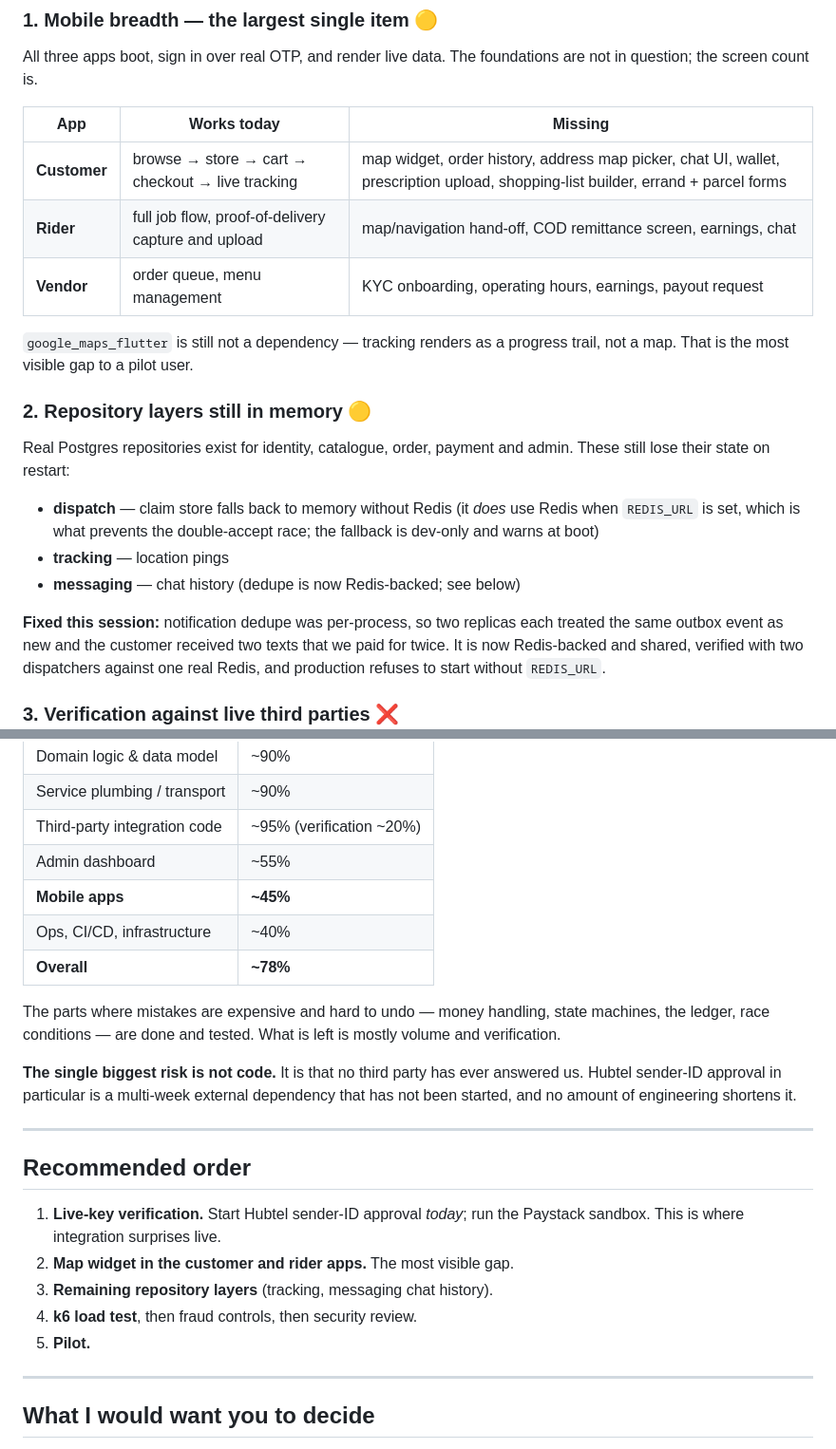
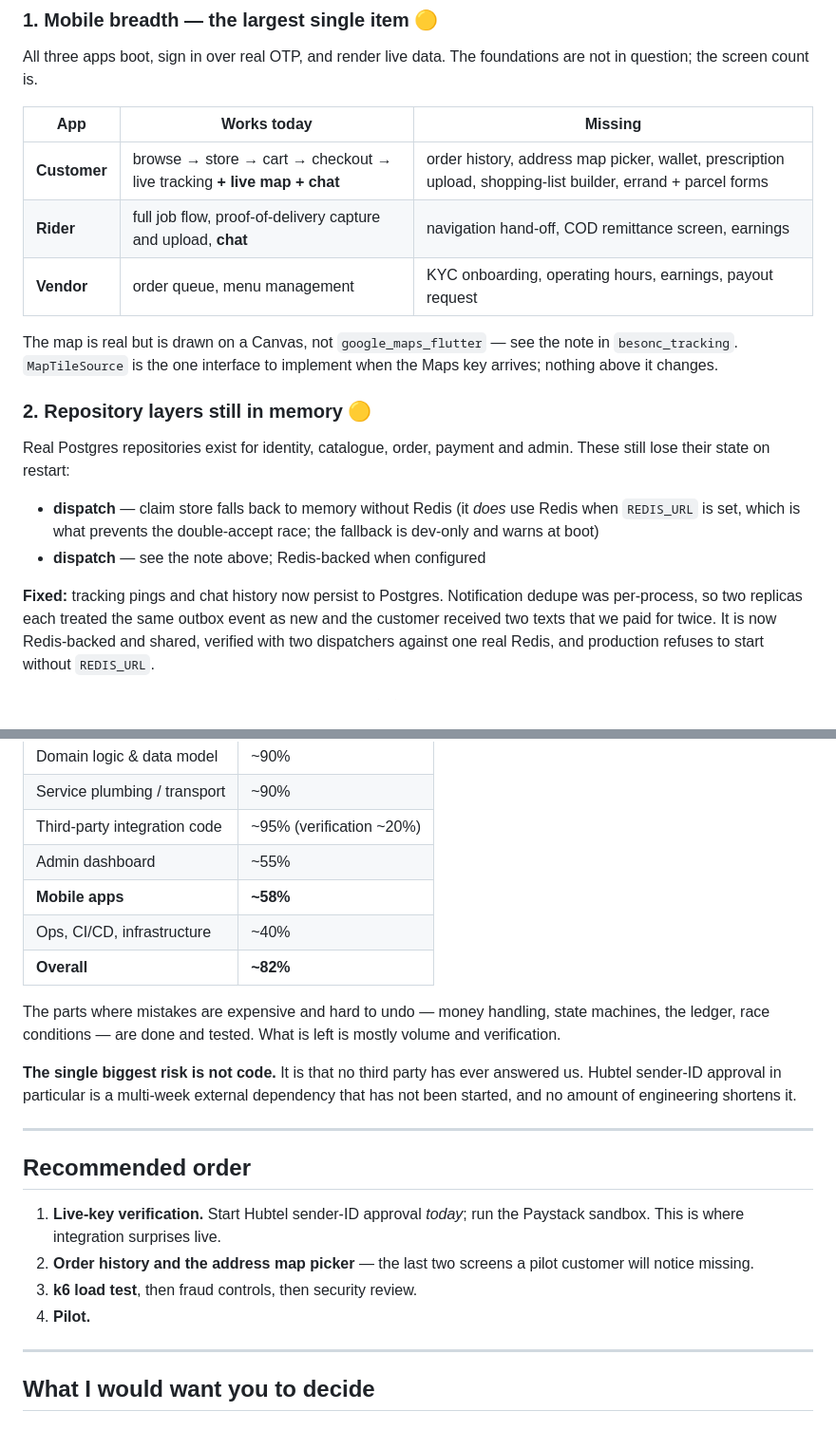
Before and after one commit to swendaniel08-lgtm/delivery-platform, a Markdown page: docs/WHATS_LEFT.md, 2 parts joined by grey strips. Shown at 95% size. GitHub-like rendering.

Commit message:
docs: measured status after chat and map — 1,627 specs, ~82% to pilot

```diff
--- a/docs/WHATS_LEFT.md
+++ b/docs/WHATS_LEFT.md
@@ -41,12 +41,13 @@ foundations are not in question; the screen count is.
 
 | App | Works today | Missing |
 |---|---|---|
-| **Customer** | browse → store → cart → checkout → live tracking | map widget, order history, address map picker, chat UI, wallet, prescription upload, shopping-list builder, errand + parcel forms |
-| **Rider** | full job flow, proof-of-delivery capture and upload | map/navigation hand-off, COD remittance screen, earnings, chat |
+| **Customer** | browse → store → cart → checkout → live tracking **+ live map + chat** | order history, address map picker, wallet, prescription upload, shopping-list builder, errand + parcel forms |
+| **Rider** | full job flow, proof-of-delivery capture and upload, **chat** | navigation hand-off, COD remittance screen, earnings |
 | **Vendor** | order queue, menu management | KYC onboarding, operating hours, earnings, payout request |
 
-`google_maps_flutter` is still not a dependency — tracking renders as a
-progress trail, not a map. That is the most visible gap to a pilot user.
+The map is real but is drawn on a Canvas, not `google_maps_flutter` — see the
+note in `besonc_tracking`. `MapTileSource` is the one interface to implement
+when the Maps key arrives; nothing above it changes.
 
 ### 2. Repository layers still in memory 🟡
 
@@ -56,10 +57,10 @@ admin. These still lose their state on restart:
 - **dispatch** — claim store falls back to memory without Redis (it *does*
   use Redis when `REDIS_URL` is set, which is what prevents the double-accept
   race; the fallback is dev-only and warns at boot)
-- **tracking** — location pings
-- **messaging** — chat history (dedupe is now Redis-backed; see below)
+- **dispatch** — see the note above; Redis-backed when configured
 
-**Fixed this session:** notification dedupe was per-process, so two replicas
+**Fixed:** tracking pings and chat history now persist to Postgres.
+Notification dedupe was per-process, so two replicas
 each treated the same outbox event as new and the customer received two texts
 that we paid for twice. It is now Redis-backed and shared, verified with two
 dispatchers against one real Redis, and production refuses to start without
@@ -104,9 +105,9 @@ not against feature-completeness.
 | Service plumbing / transport | ~90% |
 | Third-party integration code | ~95% (verification ~20%) |
 | Admin dashboard | ~55% |
-| **Mobile apps** | **~45%** |
+| **Mobile apps** | **~58%** |
 | Ops, CI/CD, infrastructure | ~40% |
-| **Overall** | **~78%** |
+| **Overall** | **~82%** |
 
 The parts where mistakes are expensive and hard to undo — money handling,
 state machines, the ledger, race conditions — are done and tested. What is
@@ -122,10 +123,10 @@ dependency that has not been started, and no amount of engineering shortens it.
 
 1. **Live-key verification.** Start Hubtel sender-ID approval *today*; run the
    Paystack sandbox. This is where integration surprises live.
-2. **Map widget in the customer and rider apps.** The most visible gap.
-3. **Remaining repository layers** (tracking, messaging chat history).
-4. **k6 load test**, then fraud controls, then security review.
-5. **Pilot.**
+2. **Order history and the address map picker** — the last two screens a
+   pilot customer will notice missing.
+3. **k6 load test**, then fraud controls, then security review.
+4. **Pilot.**
 
 ---
 
```
Also changed, not shown: other parts of docs/WHATS_LEFT.md (+2 -2 lines).
